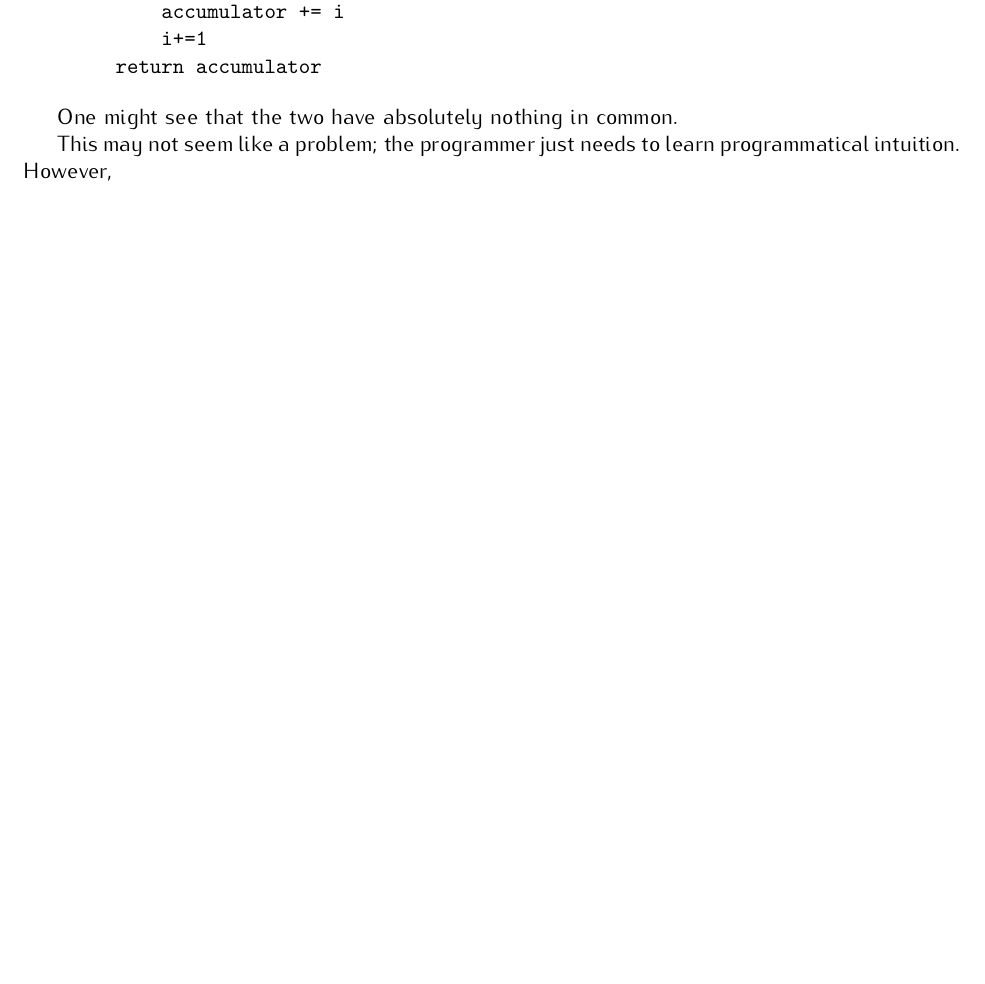
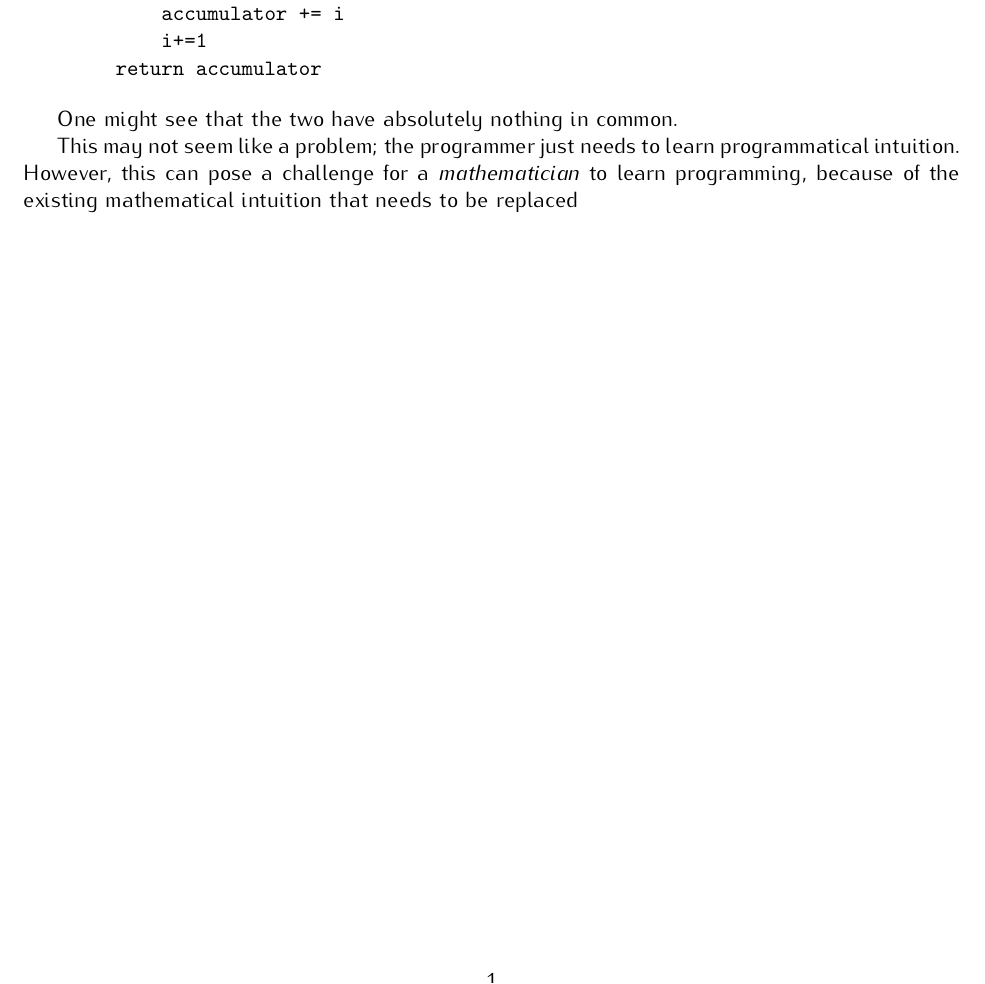
Before and after one commit to rishiosaur/phi-design, a LaTeX document (sections/motivations.tex): part of the page, cut so that both start at the same text, the shorter picture padded with empty space. Compiled offline with pdfLaTeX.

Commit message:
Motivations

```diff
--- a/sections/motivations.tex
+++ b/sections/motivations.tex
@@ -19,5 +19,5 @@ This is an example of Sigma notation, a much-used concept in many parts of math.
 
 One might see that the two have absolutely nothing in common.
 
-This may not seem like a problem; the programmer just needs to learn programmatical intuition. However,
+This may not seem like a problem; the programmer just needs to learn programmatical intuition. However, this can pose a challenge for a \textit{mathematician} to learn programming, because of the existing mathematical intuition that needs to be replaced
 \end{document}
```
Also changed, not shown: main.pdf, 1 other file.
